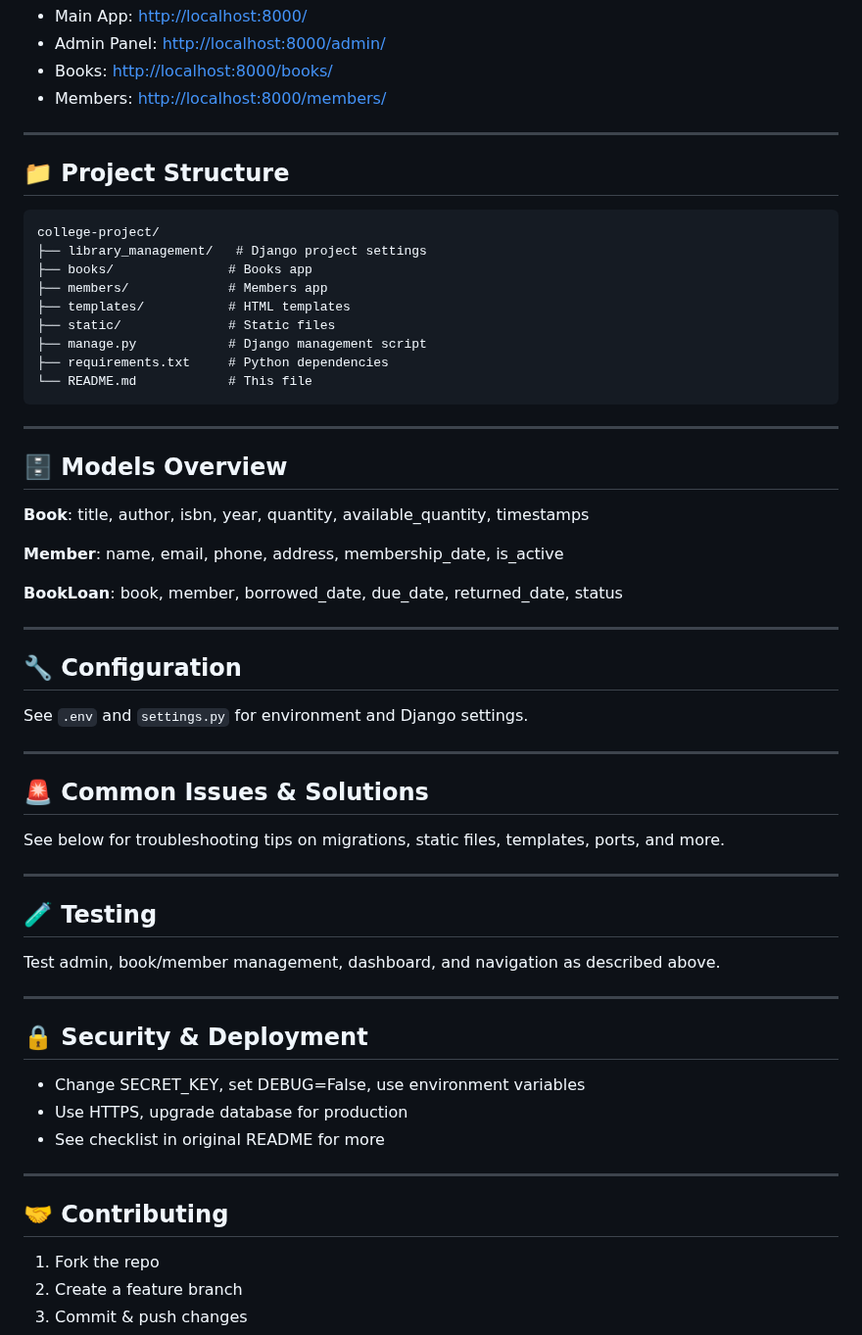
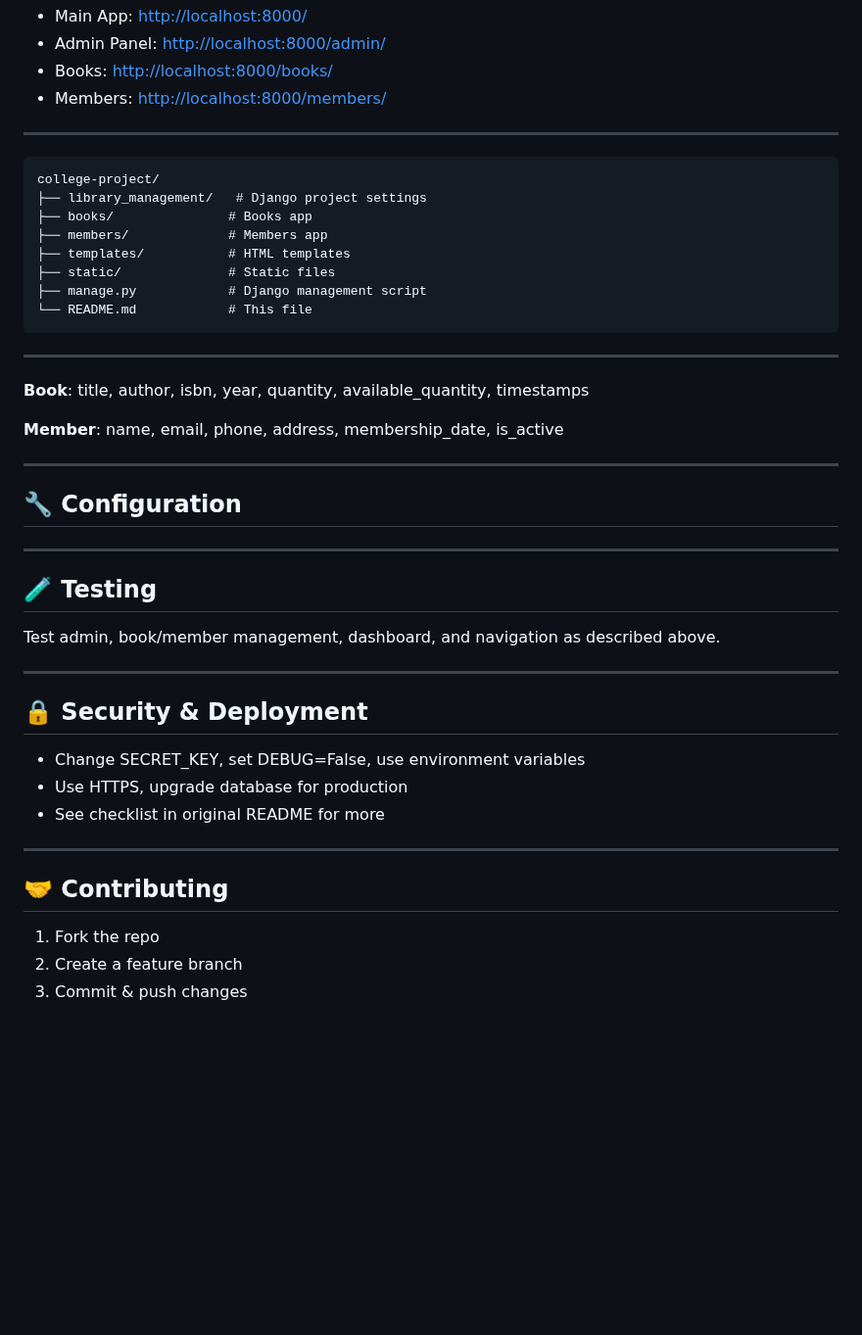
Before and after one commit to shaanlabs/Aimca-lib, a Markdown page: README.md, the part around one of its changes. Shown at 98% size. GitHub-like rendering; blank space fills up the shorter version.

````diff
--- a/README.md
+++ b/README.md
@@ -111,7 +90,6 @@
 
 ---
 
-## 📁 Project Structure
 
 ```text
 college-project/
@@ -121,33 +99,25 @@ college-project/
 ├── templates/           # HTML templates
 ├── static/              # Static files
 ├── manage.py            # Django management script
-├── requirements.txt     # Python dependencies
 └── README.md            # This file
 ```
 
 ---
 
-## 🗄️ Models Overview
 
 **Book**: title, author, isbn, year, quantity, available_quantity, timestamps
 
 **Member**: name, email, phone, address, membership_date, is_active
 
-**BookLoan**: book, member, borrowed_date, due_date, returned_date, status
 
 ---
 
 ## 🔧 Configuration
 
-See `.env` and `settings.py` for environment and Django settings.
 
 ---
 
-## 🚨 Common Issues & Solutions
 
-See below for troubleshooting tips on migrations, static files, templates, ports, and more.
-
----
 
 ## 🧪 Testing
 
@@ -156,7 +126,6 @@ Test admin, book/member management, dashboard, and navigation as described above
 ---
 
 ## 🔒 Security & Deployment
-
 - Change SECRET_KEY, set DEBUG=False, use environment variables
 - Use HTTPS, upgrade database for production
 - See checklist in original README for more
@@ -164,7 +133,6 @@ Test admin, book/member management, dashboard, and navigation as described above
 ---
 
 ## 🤝 Contributing
-
 1. Fork the repo
 2. Create a feature branch
 3. Commit & push changes
````
Also changed, not shown: other parts of README.md (+1 -22 lines).
